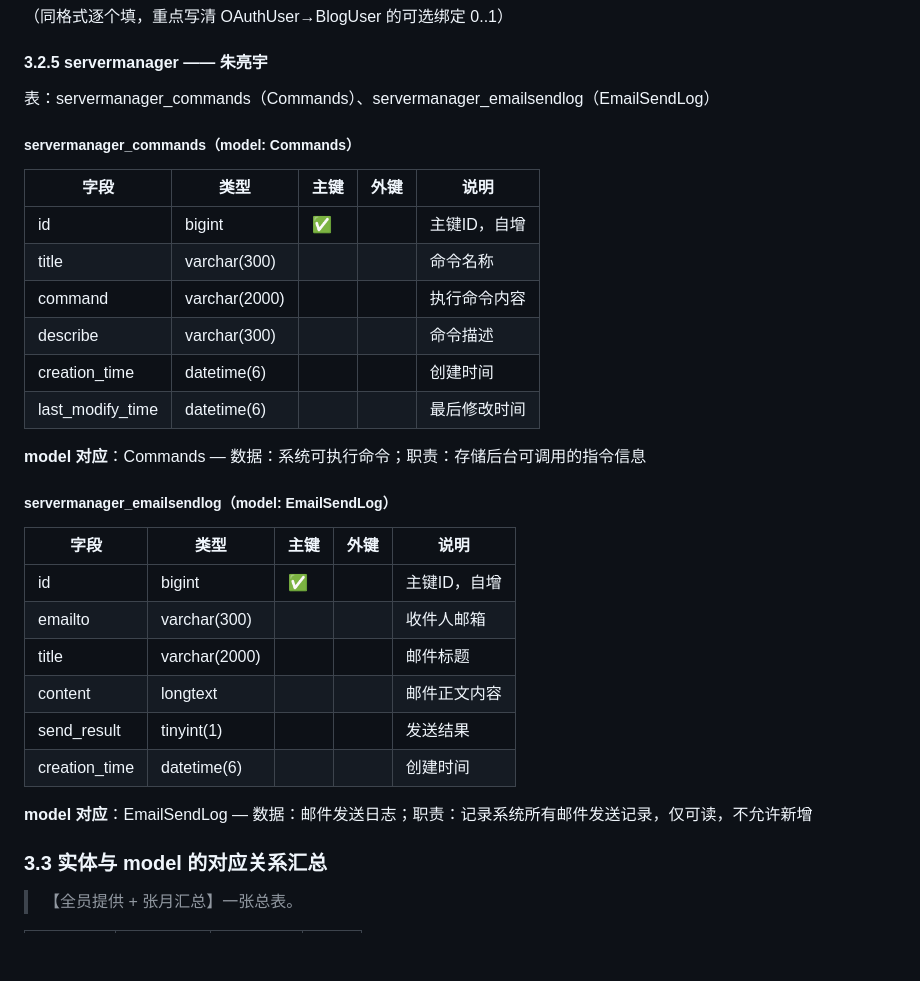
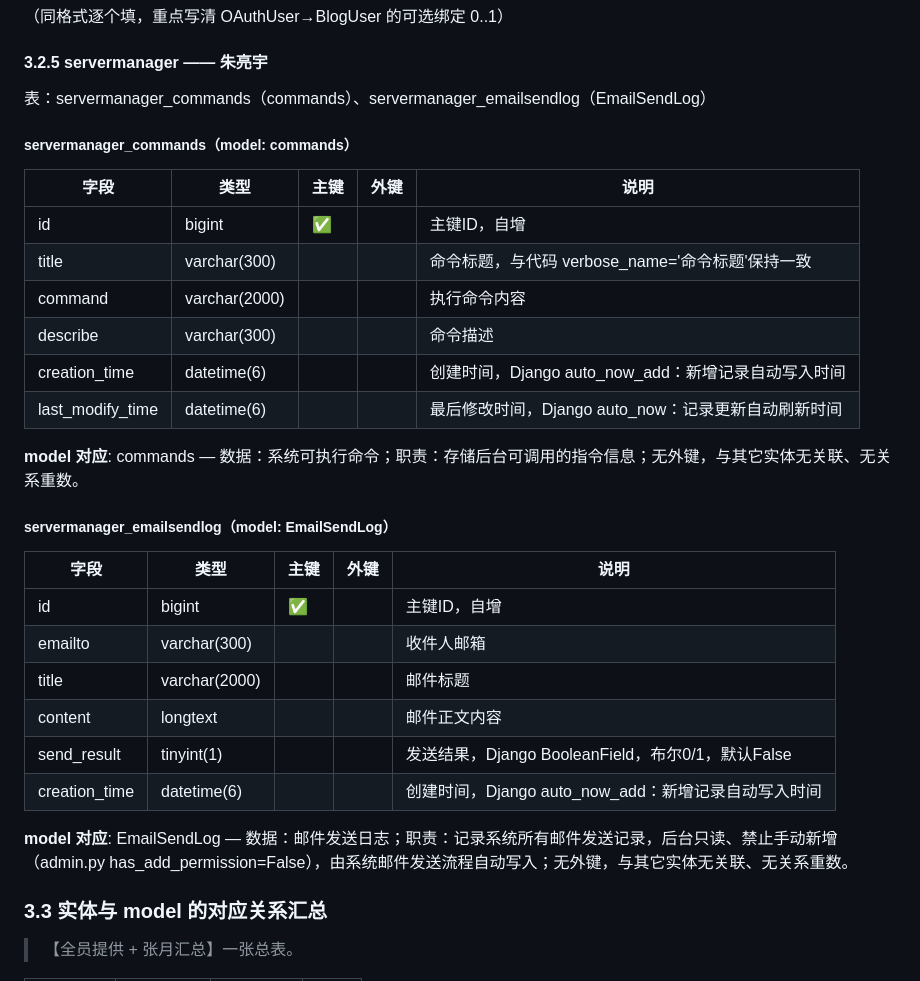
Before and after one commit to zy0527zy/django-blog, a Markdown page: doc/第五周/软件数据模型设计说明书-servermanager部分.md, the part around the change. Drawn GitHub-style; blank space fills up the shorter version.

Commit message:
朱亮宇 第五周：软件数据模型设计说明书-servermanager部分.md

```diff
--- a/doc/第五周/软件数据模型设计说明书-servermanager部分.md
+++ b/doc/第五周/软件数据模型设计说明书-servermanager部分.md
@@ -74,18 +74,18 @@
 （同格式逐个填，重点写清 OAuthUser→BlogUser 的可选绑定 0..1）
 
 #### 3.2.5 servermanager —— 朱亮宇
-表：servermanager_commands（Commands）、servermanager_emailsendlog（EmailSendLog）
-##### servermanager_commands（model: Commands）
+表：servermanager_commands（commands）、servermanager_emailsendlog（EmailSendLog）
+##### servermanager_commands（model: commands）
 | 字段 | 类型 | 主键 | 外键 | 说明 |
 | ---- | ---- | ---- | ---- | ---- |
 | id | bigint | ✅ |  | 主键ID，自增 |
-| title | varchar(300) |  |  | 命令名称 |
+| title | varchar(300) |  |  | 命令标题，与代码 verbose_name='命令标题'保持一致 |
 | command | varchar(2000) |  |  | 执行命令内容 |
 | describe | varchar(300) |  |  | 命令描述 |
-| creation_time | datetime(6) |  |  | 创建时间 |
-| last_modify_time | datetime(6) |  |  | 最后修改时间 |
+| creation_time | datetime(6) |  |  | 创建时间，Django auto_now_add：新增记录自动写入时间 |
+| last_modify_time | datetime(6) |  |  | 最后修改时间，Django auto_now：记录更新自动刷新时间 |
 
-**model 对应**：Commands — 数据：系统可执行命令；职责：存储后台可调用的指令信息
+**model 对应**: commands — 数据：系统可执行命令；职责：存储后台可调用的指令信息；无外键，与其它实体无关联、无关系重数。
 
 ##### servermanager_emailsendlog（model: EmailSendLog）
 | 字段 | 类型 | 主键 | 外键 | 说明 |
@@ -94,11 +94,10 @@
 | emailto | varchar(300) |  |  | 收件人邮箱 |
 | title | varchar(2000) |  |  | 邮件标题 |
 | content | longtext |  |  | 邮件正文内容 |
-| send_result | tinyint(1) |  |  | 发送结果 |
-| creation_time | datetime(6) |  |  | 创建时间 |
+| send_result | tinyint(1) |  |  | 发送结果，Django BooleanField，布尔0/1，默认False |
+| creation_time | datetime(6) |  |  | 创建时间，Django auto_now_add：新增记录自动写入时间 |
 
-**model 对应**：EmailSendLog — 数据：邮件发送日志；职责：记录系统所有邮件发送记录，仅可读，不允许新增
-
+**model 对应**: EmailSendLog — 数据：邮件发送日志；职责：记录系统所有邮件发送记录，后台只读、禁止手动新增（admin.py has_add_permission=False），由系统邮件发送流程自动写入；无外键，与其它实体无关联、无关系重数。
 
 ### 3.3 实体与 model 的对应关系汇总
 > 【全员提供 + 张月汇总】一张总表。
```
